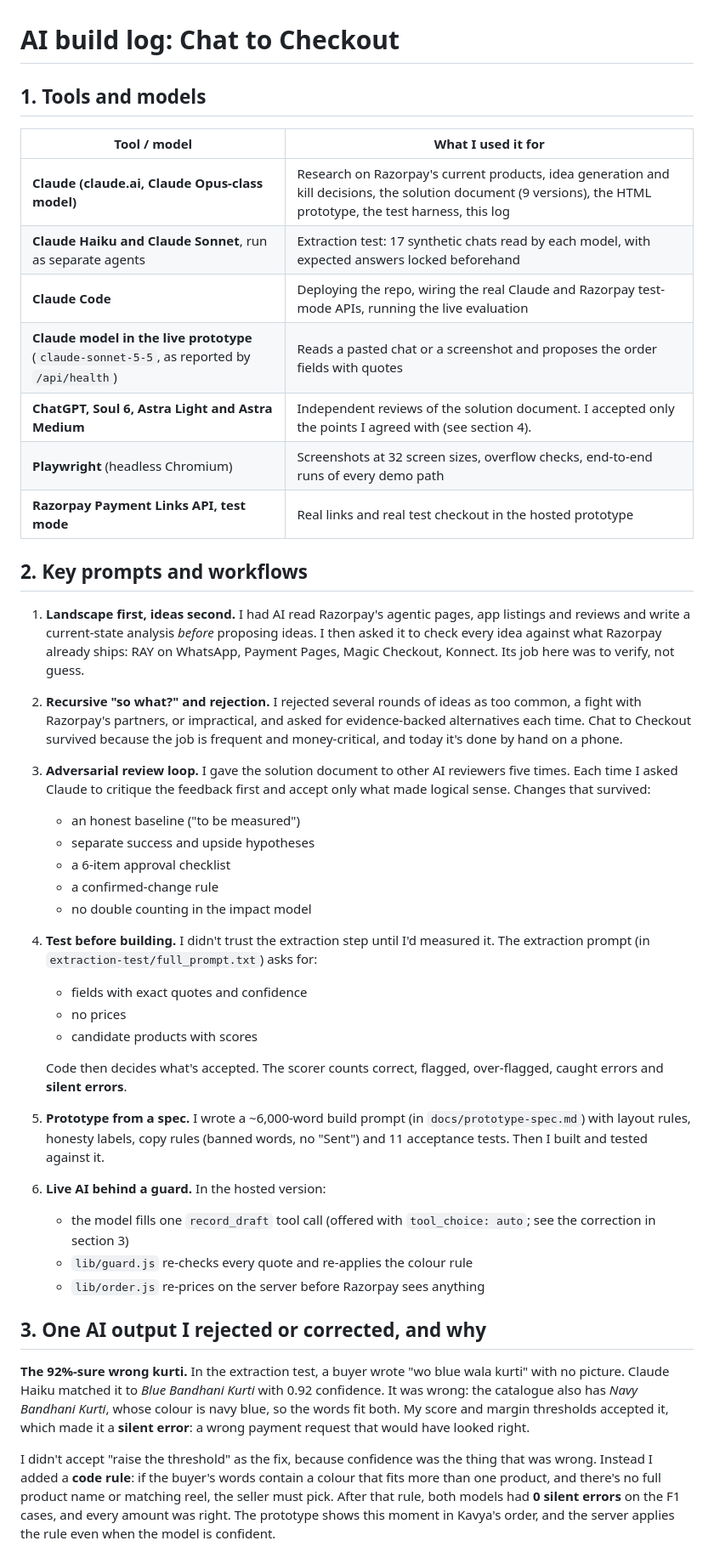
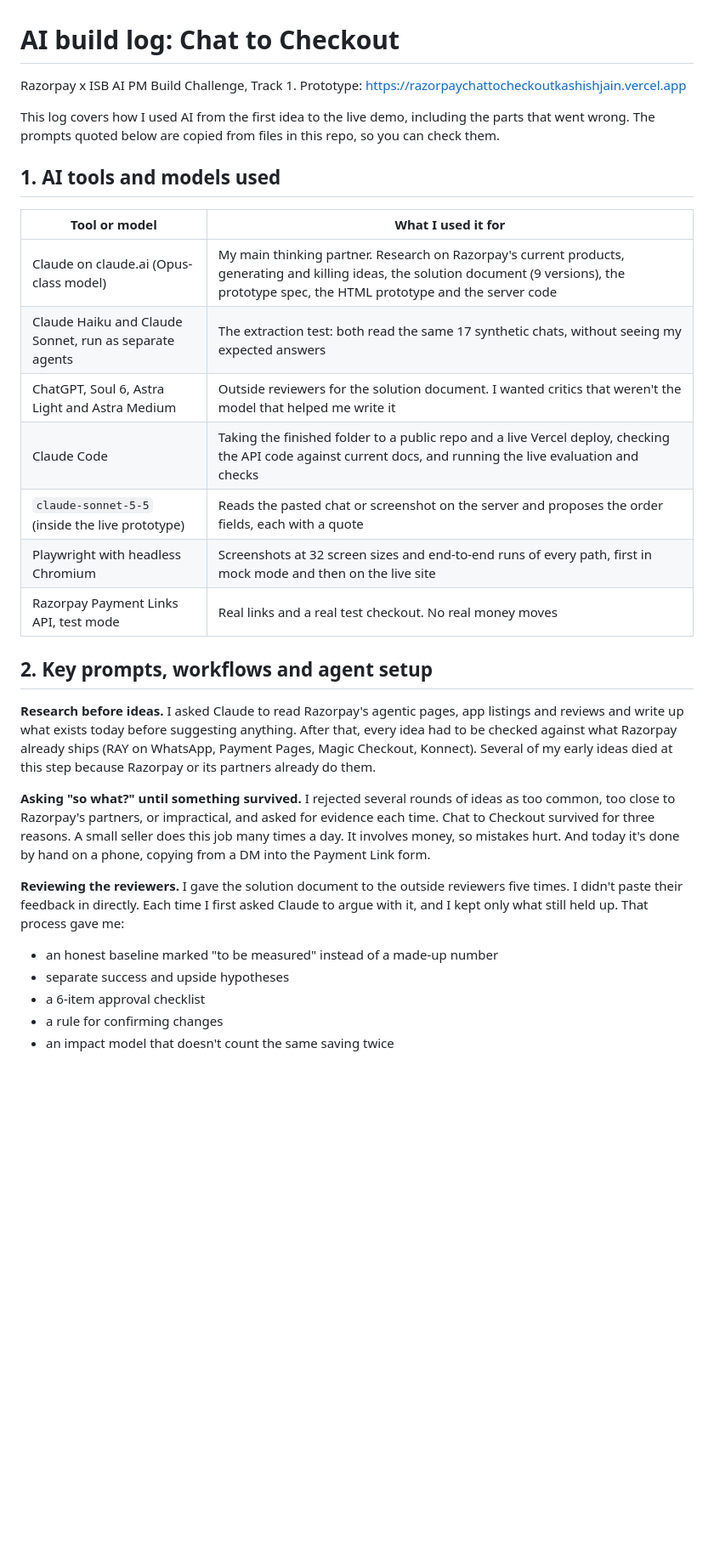
Before and after one commit to kaash/Razorpay_Chat_to_Checkout_Kashish_Jain, a Markdown page: BUILD_LOG.md, the part around one of its changes. Shown at 85% size. Rendered like a GitHub page; blank space fills up the shorter version.

```diff
--- a/BUILD_LOG.md
+++ b/BUILD_LOG.md
@@ -1,39 +1,31 @@
 # AI build log: Chat to Checkout
 
-## 1. Tools and models
-| Tool / model | What I used it for |
+Razorpay x ISB AI PM Build Challenge, Track 1. Prototype: https://razorpaychattocheckoutkashishjain.vercel.app
+
+This log covers how I used AI from the first idea to the live demo, including the parts that went wrong. The prompts quoted below are copied from files in this repo, so you can check them.
+
+## 1. AI tools and models used
+
+| Tool or model | What I used it for |
 |---|---|
-| **Claude (claude.ai, Claude Opus-class model)** | Research on Razorpay's current products, idea generation and kill decisions, the solution document (9 versions), the HTML prototype, the test harness, this log |
-| **Claude Haiku and Claude Sonnet**, run as separate agents | Extraction test: 17 synthetic chats read by each model, with expected answers locked beforehand |
-| **Claude Code** | Deploying the repo, wiring the real Claude and Razorpay test-mode APIs, running the live evaluation |
-| **Claude model in the live prototype** (`claude-sonnet-5-5`, as reported by `/api/health`) | Reads a pasted chat or a screenshot and proposes the order fields with quotes |
-| **ChatGPT, Soul 6, Astra Light and Astra Medium** | Independent reviews of the solution document. I accepted only the points I agreed with (see section 4). |
-| **Playwright** (headless Chromium) | Screenshots at 32 screen sizes, overflow checks, end-to-end runs of every demo path |
-| **Razorpay Payment Links API, test mode** | Real links and real test checkout in the hosted prototype |
+| Claude on claude.ai (Opus-class model) | My main thinking partner. Research on Razorpay's current products, generating and killing ideas, the solution document (9 versions), the prototype spec, the HTML prototype and the server code |
+| Claude Haiku and Claude Sonnet, run as separate agents | The extraction test: both read the same 17 synthetic chats, without seeing my expected answers |
+| ChatGPT, Soul 6, Astra Light and Astra Medium | Outside reviewers for the solution document. I wanted critics that weren't the model that helped me write it |
+| Claude Code | Taking the finished folder to a public repo and a live Vercel deploy, checking the API code against current docs, and running the live evaluation and checks |
+| `claude-sonnet-5-5` (inside the live prototype) | Reads the pasted chat or screenshot on the server and proposes the order fields, each with a quote |
+| Playwright with headless Chromium | Screenshots at 32 screen sizes and end-to-end runs of every path, first in mock mode and then on the live site |
+| Razorpay Payment Links API, test mode | Real links and a real test checkout. No real money moves |
 
-## 2. Key prompts and workflows
-1. **Landscape first, ideas second.** I had AI read Razorpay's agentic pages, app listings and reviews and write a current-state analysis *before* proposing ideas. I then asked it to check every idea against what Razorpay already ships: RAY on WhatsApp, Payment Pages, Magic Checkout, Konnect. Its job here was to verify, not guess.
-2. **Recursive "so what?" and rejection.** I rejected several rounds of ideas as too common, a fight with Razorpay's partners, or impractical, and asked for evidence-backed alternatives each time. Chat to Checkout survived because the job is frequent and money-critical, and today it's done by hand on a phone.
-3. **Adversarial review loop.** I gave the solution document to other AI reviewers five times. Each time I asked Claude to critique the feedback first and accept only what made logical sense. Changes that survived:
-   - an honest baseline ("to be measured")
-   - separate success and upside hypotheses
-   - a 6-item approval checklist
-   - a confirmed-change rule
-   - no double counting in the impact model
-4. **Test before building.** I didn't trust the extraction step until I'd measured it. The extraction prompt (in `extraction-test/full_prompt.txt`) asks for:
-   - fields with exact quotes and confidence
-   - no prices
-   - candidate products with scores
+## 2. Key prompts, workflows and agent setup
 
-   Code then decides what's accepted. The scorer counts correct, flagged, over-flagged, caught errors and **silent errors**.
-5. **Prototype from a spec.** I wrote a ~6,000-word build prompt (in `docs/prototype-spec.md`) with layout rules, honesty labels, copy rules (banned words, no "Sent") and 11 acceptance tests. Then I built and tested against it.
-6. **Live AI behind a guard.** In the hosted version:
-   - the model fills one `record_draft` tool call (offered with `tool_choice: auto`; see the correction in section 3)
-   - `lib/guard.js` re-checks every quote and re-applies the colour rule
-   - `lib/order.js` re-prices on the server before Razorpay sees anything
+**Research before ideas.** I asked Claude to read Razorpay's agentic pages, app listings and reviews and write up what exists today before suggesting anything. After that, every idea had to be checked against what Razorpay already ships (RAY on WhatsApp, Payment Pages, Magic Checkout, Konnect). Several of my early ideas died at this step because Razorpay or its partners already do them.
 
-## 3. One AI output I rejected or corrected, and why
-**The 92%-sure wrong kurti.** In the extraction test, a buyer wrote "wo blue wala kurti" with no picture. Claude Haiku matched it to *Blue Bandhani Kurti* with 0.92 confidence. It was wrong: the catalogue also has *Navy Bandhani Kurti*, whose colour is navy blue, so the words fit both. My score and margin thresholds accepted it, which made it a **silent error**: a wrong payment request that would have looked right.
+**Asking "so what?" until something survived.** I rejected several rounds of ideas as too common, too close to Razorpay's partners, or impractical, and asked for evidence each time. Chat to Checkout survived for three reasons. A small seller does this job many times a day. It involves money, so mistakes hurt. And today it's done by hand on a phone, copying from a DM into the Payment Link form.
 
-I didn't accept "raise the threshold" as the fix, because confidence was the thing that was wrong. Instead I added a **code rule**: if the buyer's words contain a colour that fits more than one product, and there's no full product name or matching reel, the seller must pick. After that rule, both models had **0 silent errors** on the F1 cases, and every amount was right. The prototype shows this moment in Kavya's order, and the server applies the rule even when the model is confident.
+**Reviewing the reviewers.** I gave the solution document to the outside reviewers five times. I didn't paste their feedback in directly. Each time I first asked Claude to argue with it, and I kept only what still held up. That process gave me:
+- an honest baseline marked "to be measured" instead of a made-up number
+- separate success and upside hypotheses
+- a 6-item approval checklist
+- a rule for confirming changes
+- an impact model that doesn't count the same saving twice
 
```
Also changed, not shown: other parts of BUILD_LOG.md (+68 -47 lines).
